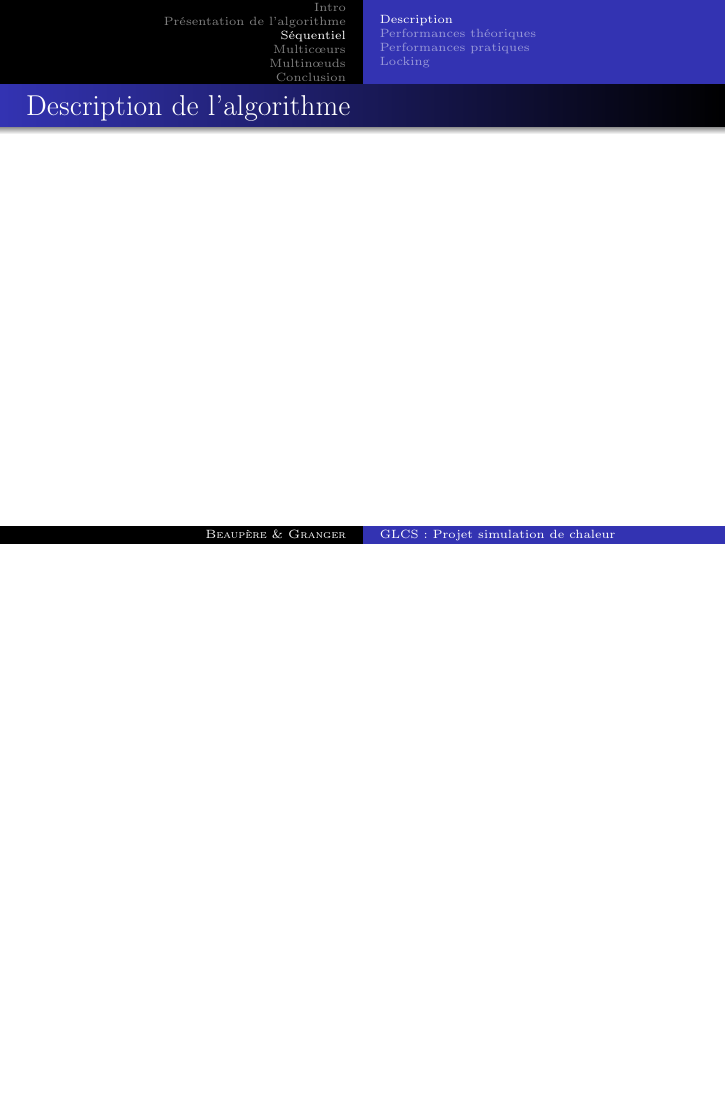
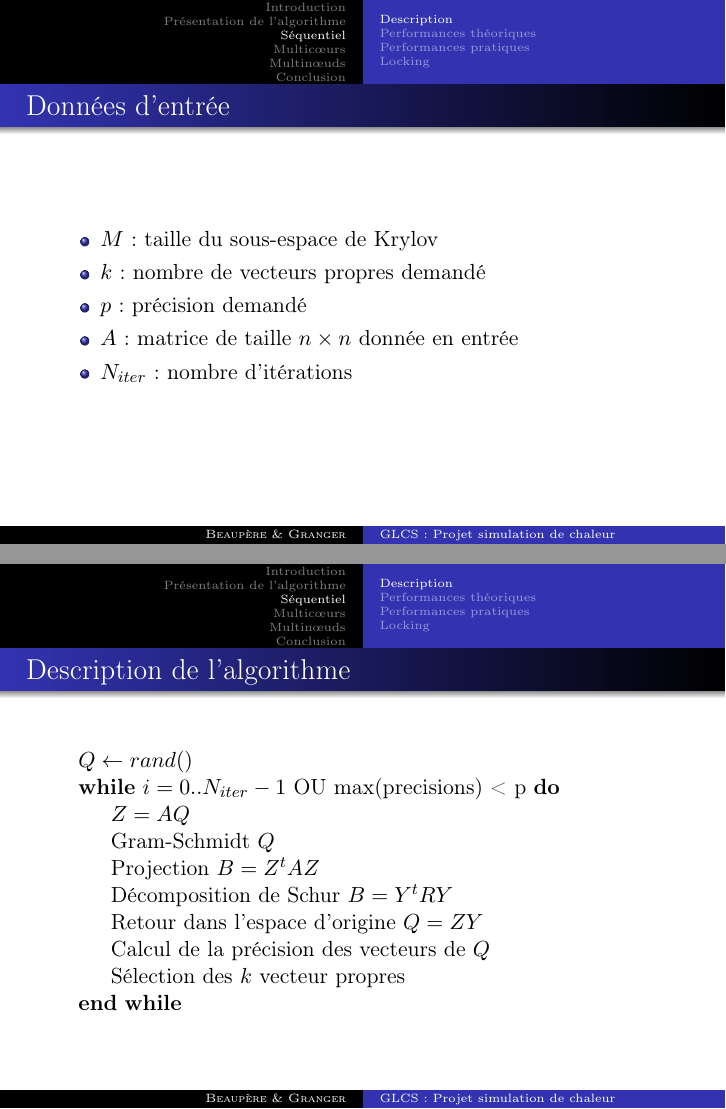
Before and after one commit to matthiasbe/sim, LaTeX slides (presentation/presentation.tex): page 5 of 15 before the commit and pages 5 and 6 of 16 after it, the two joined at a grey line, the shorter picture padded with empty space. Compiled offline with pdfLaTeX.

Commit message:
add frame for input data and sequential desc

```diff
--- a/presentation/presentation.tex
+++ b/presentation/presentation.tex
@@ -17,6 +17,9 @@
 \usepackage{fancyhdr}
 \usepackage{siunitx}
 \usepackage[mode=buildnew]{standalone}
+\usepackage{algorithmicx}
+\usepackage{algorithm}
+\usepackage{algpseudocode}
 
 
 % Here's where the presentation starts, with the info for the title slide
@@ -40,8 +43,8 @@
 	\tableofcontents[hideallsubsections]
 \end{frame}
 
-\section{Intro}
-	\begin{frame}{Frame}
+\section{Introduction}
+	\begin{frame}{Introduction}
 
 	\end{frame}
 
@@ -52,8 +55,28 @@
 
 \section{Séquentiel}
 	\subsection{Description}
+		\begin{frame}{Données d'entrée}
+			\begin{itemize}
+				\item $M$ : taille du sous-espace de Krylov
+				\item $k$ : nombre de vecteurs propres demandé
+				\item $p$ : précision demandé
+				\item $A$ : matrice de taille $n\times n$ donnée en entrée
+				\item $N_{iter}$ : nombre d'itérations
+			\end{itemize}
+		\end{frame}
 		\begin{frame}{Description de l'algorithme}
-
+			\begin{algorithmic}
+				\State $Q \gets rand()$
+				\While {$i = 0 .. N_{iter}-1$ OU max(precisions) < p}
+					\State $Z = AQ$
+					\State Gram-Schmidt $Q$
+					\State Projection $B = Z^tAZ$
+					\State Décomposition de Schur $B = Y^tRY$
+					\State Retour dans l'espace d'origine $Q = ZY$
+					\State Calcul de la précision des vecteurs de $Q$
+					\State Sélection des $k$ vecteur propres
+				\EndWhile
+			\end{algorithmic}
 		\end{frame}
 
 	\subsection{Performances théoriques}
```
Also changed, not shown: rapport/rapport.tex (+1 -1 lines).
